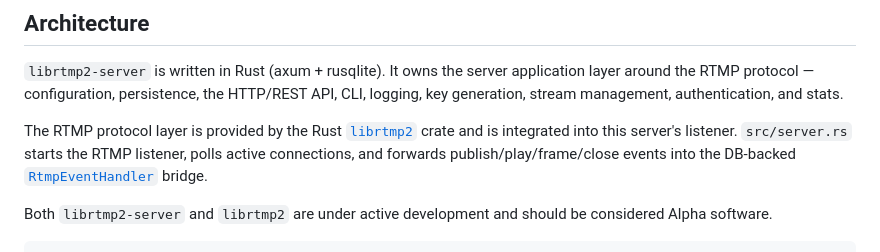
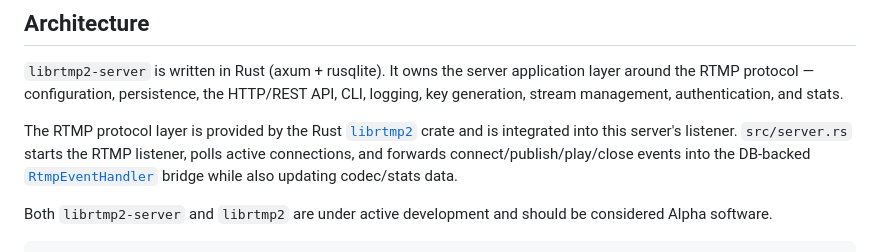
Before and after one commit to OpenRTMP/librtmp2-server, a Markdown page: README.md, the part around the change. Drawn GitHub-style.

Commit message:
Potential fix for pull request finding
Co-authored-by: Copilot Autofix powered by AI <175728472+Copilot@users.noreply.github.com>

```diff
--- a/README.md
+++ b/README.md
@@ -62,8 +62,8 @@ and stats.
 The RTMP protocol layer is provided by the Rust
 [`librtmp2`](https://github.com/OpenRTMP/librtmp2) crate and is integrated into
 this server's listener. `src/server.rs` starts the RTMP listener, polls active
-connections, and forwards publish/play/frame/close events into the DB-backed
-[`RtmpEventHandler`](src/rtmp_bridge.rs) bridge.
+connections, and forwards connect/publish/play/close events into the DB-backed
+[`RtmpEventHandler`](src/rtmp_bridge.rs) bridge while also updating codec/stats data.
 
 Both `librtmp2-server` and `librtmp2` are under active development and should be
 considered Alpha software.
```
